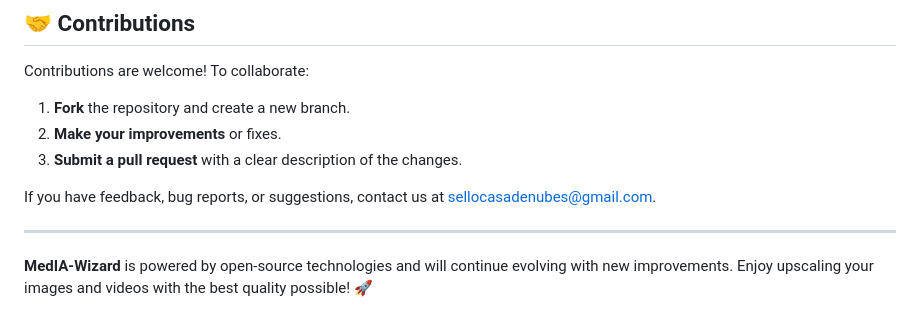
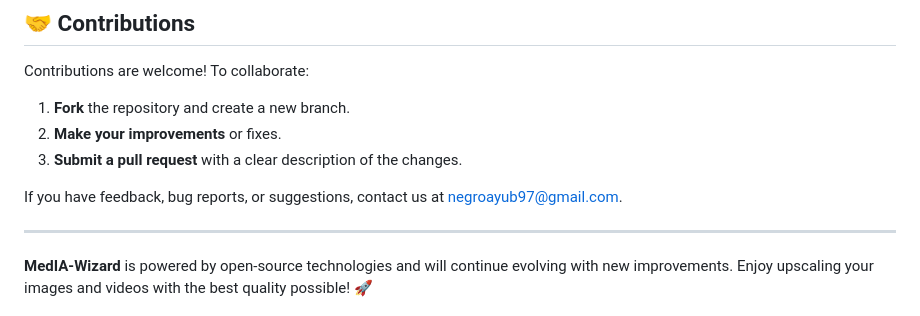
Before and after one commit to Ivan-Ayub97/MedIA-Wizard, a Markdown page: README.md, the part around the change. GitHub-like rendering.

```diff
--- a/README.md
+++ b/README.md
@@ -100,7 +100,7 @@ Contributions are welcome! To collaborate:
 2. **Make your improvements** or fixes.
 3. **Submit a pull request** with a clear description of the changes.
 
-If you have feedback, bug reports, or suggestions, contact us at [sellocasadenubes@gmail.com](mailto:sellocasadenubes@gmail.com).
+If you have feedback, bug reports, or suggestions, contact us at [negroayub97@gmail.com](mailto:negroayub97@gmail.com).
 
 ---
 
```
